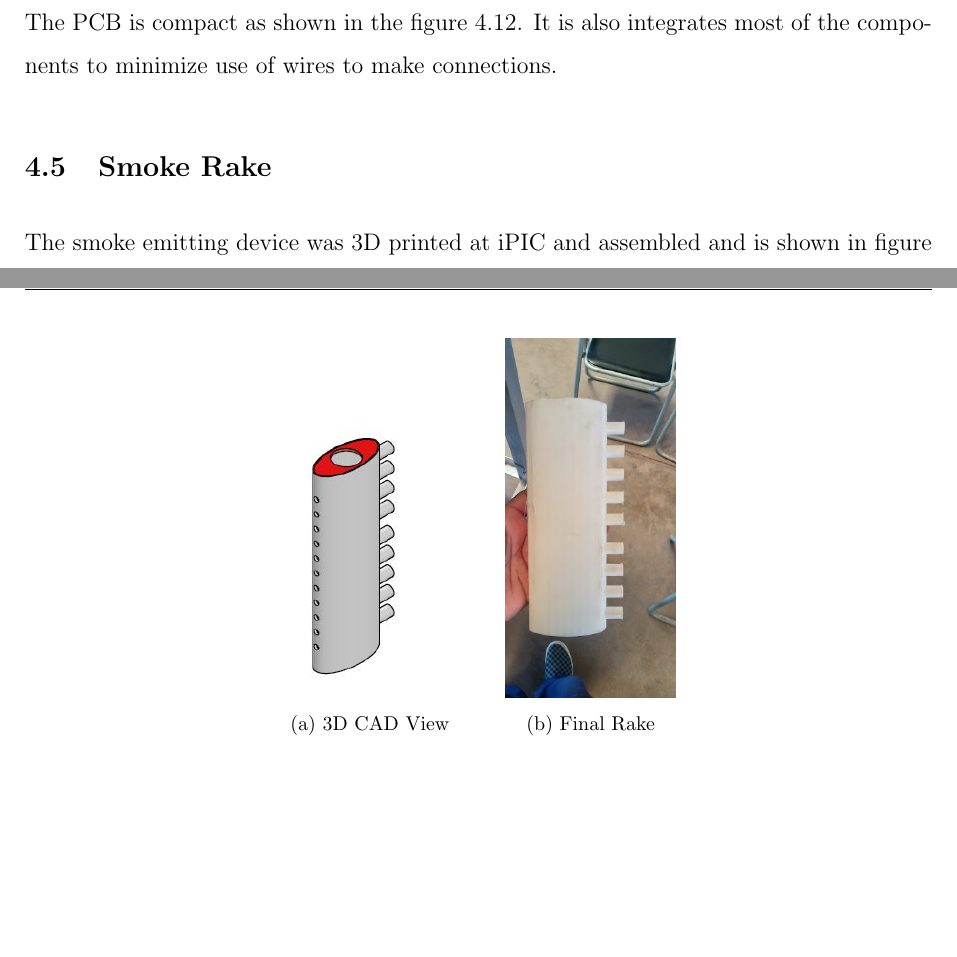
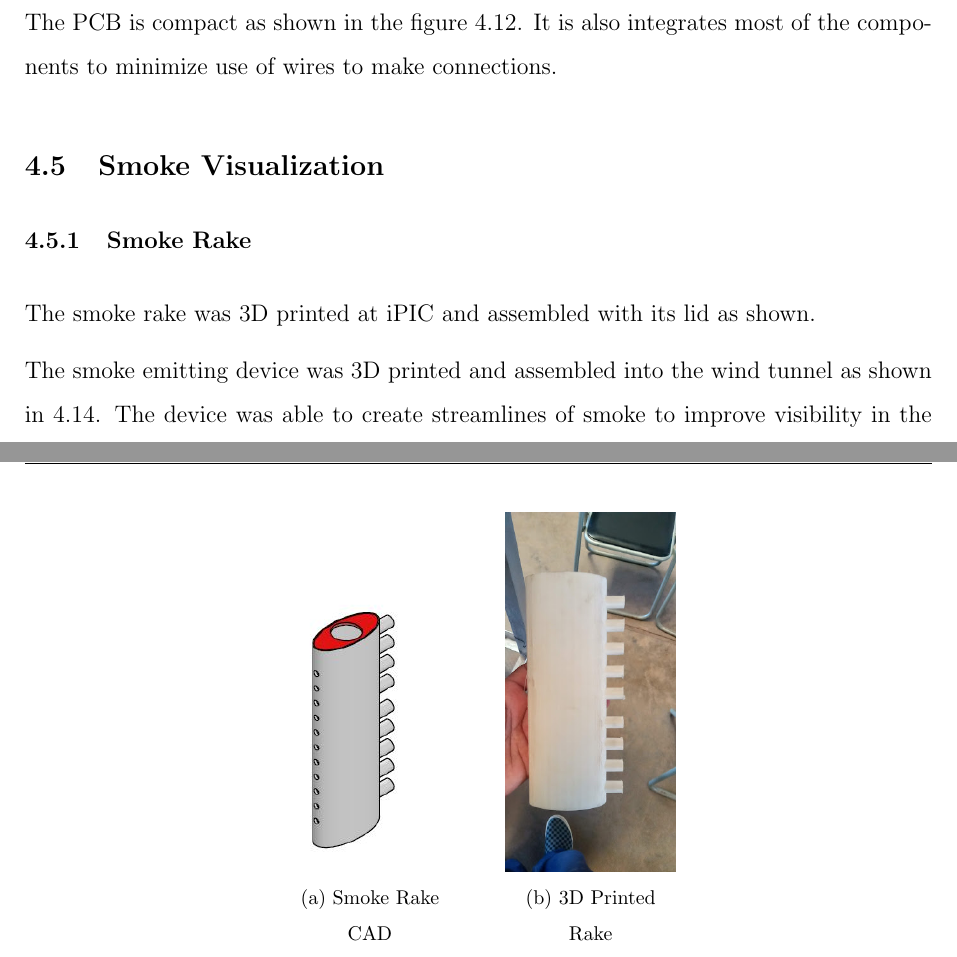
Before and after one commit to SammyOina/stewart-platform, a LaTeX document (Final Report/Main_file.tex, which reads Final Report/Files/Chapter4.tex): two parts of pages 66 and 67 of 84 before the commit and two parts of pages 66 and 67 of 85 after it, joined at a grey line, cut so that both start at the same text, the shorter picture padded with empty space. Compiled offline with pdfLaTeX.

Commit message:
Results
Smoke visualization section

```diff
--- a/Final Report/Files/Chapter4.tex
+++ b/Final Report/Files/Chapter4.tex
@@ -114,26 +113,18 @@ The schematics from the electrical designs as seen in the appendix were routed t
 \end{center}
 The PCB is compact as shown in the figure \ref{fig:pcb_fab}. It is also integrates most of the components to minimize use of wires to make connections.
 
-\subsection{Smoke Rake}
-The smoke emitting device was 3D printed at iPIC and assembled and is shown in figure \ref{result}.
-\begin{figure}[H]%
+\subsection{Smoke Visualization}
+\subsubsection{Smoke Rake}
+The smoke rake was 3D printed at iPIC and assembled with its lid as shown.
+\begin{figure}[!htb]%
 	\centering
-	\subfloat[\centering 3D CAD View]{{\includegraphics[width=3cm]{Figures/Rake CAD} }}%
+	\subfloat[\centering Smoke Rake CAD]{{\includegraphics[width=3cm]{Figures/Rake CAD.JPG} }}%
 	\qquad
-	\subfloat[\centering Final Rake ]{{\includegraphics[width=3cm]{Figures/smoke emitter}}}
-	\caption[Smoke rake]{Final Smoke Rake}%
-	\label{result}%
+	\subfloat[\centering 3D Printed Rake]{{\includegraphics[width=3cm]{Figures/smoke emitter.jpg}}}
+	\caption[Final part]{Part cut using Wire EDM}%
+	\label{fig:result}%
 \end{figure}
 
-
-%into the wind tunnel as shown in \ref{fig:smoke_res}.
-%The device was able to create streamlines of smoke to improve visibility in the wind tunnel.
-%\begin{center}
-%	\begin{figure}
-%		\centering
-%		\includegraphics[width=0.5\linewidth]{Figures/Screenshot_20221211-185935.png}
-%		\caption[Smoke Emitting Device]{Smoke Emitting Device}
-%		\label{fig:smoke_res}
-%	\end{figure}
-%\end{center}
-%\subsection{}
+The smoke emitting device was 3D printed and assembled into the wind tunnel as shown in \ref{fig:smoke_res}.
+The device was able to create streamlines of smoke to improve visibility in the wind tunnel.
+\begin{center}
```
Also changed, not shown: Final Report/Files/Chapter4.tex (8 more changed lines).
